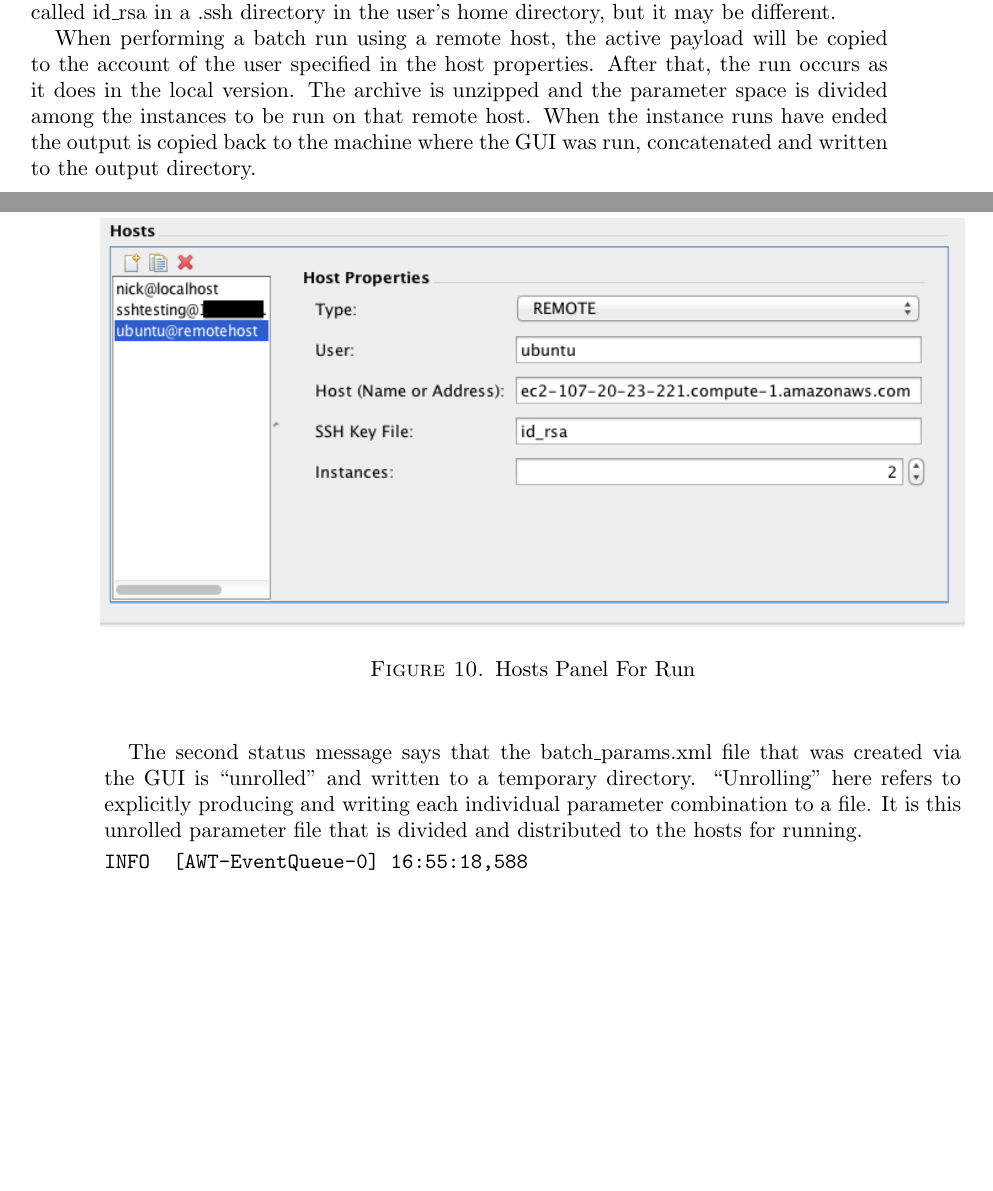
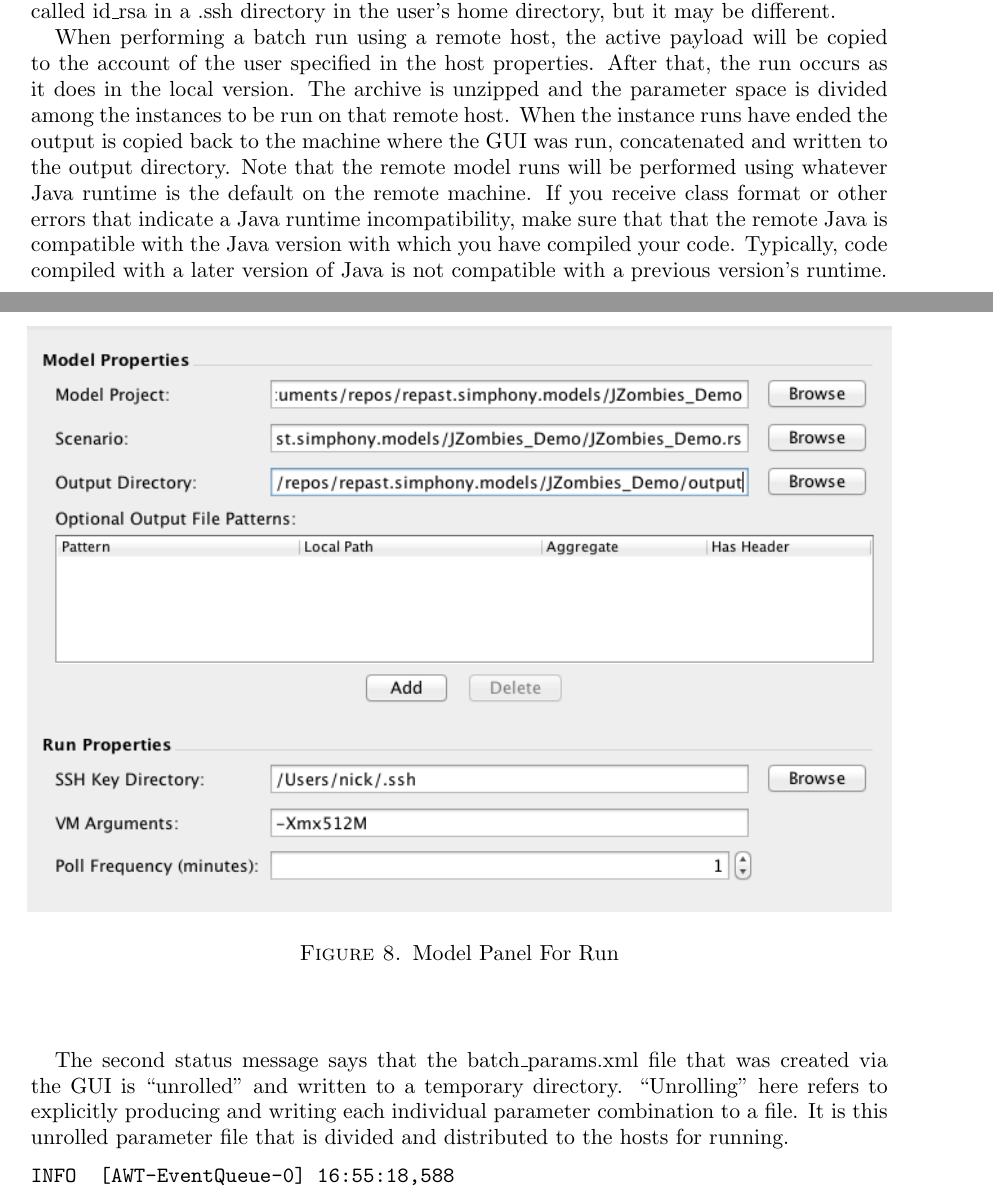
Before and after one commit to Repast/repast.simphony.docs, a LaTeX paper (docs/BatchRunGettingStarted/RepastBatchRunsGettingStarted.tex): two parts of pages 9 and 14 of 27 before the commit and two parts of pages 9 and 13 of 28 after it, joined at a grey line, cut so that both start at the same text, the shorter picture padded with empty space. Compiled offline with pdfLaTeX.

Commit message:
Updated pdfs and batch text

```diff
--- a/docs/BatchRunGettingStarted/RepastBatchRunsGettingStarted.tex
+++ b/docs/BatchRunGettingStarted/RepastBatchRunsGettingStarted.tex
@@ -249,7 +249,9 @@ The situation on windows is more complicated. OSX and Linux come with ssh and th
 
 Once you've got your keys on the remote machine, you can run remote batch runs using the Batch Run GUI. The host properties User, Host and SSH Key are used to login to the remote host. The User property should be the user name for the ssh login. The host is the name or ip address of the machine to login into and the SSH Key File is the private key file on the local machine used to auto-login to the remote machine. This file is typically called id\_rsa in a .ssh directory in the user's home directory,  but it may be different.
 
-When performing a batch run using a remote host, the active payload will be copied to the account of the user specified in the host properties. After that, the run occurs as it does in the local version. The archive is unzipped and the parameter space is divided among the instances to be run on that remote host. When the instance runs have ended the output is copied back to the machine where the GUI was run, concatenated and written to the output directory.
+When performing a batch run using a remote host, the active payload will be copied to the account of the user specified in the host properties. After that, the run occurs as it does in the local version. The archive is unzipped and the parameter space is divided among the instances to be run on that remote host. When the instance runs have ended the output is copied back to the machine where the GUI was run, concatenated and written to the output directory. Note that the remote model runs will be performed using whatever Java
+runtime is the default on the remote machine. If you receive class format or other errors that indicate a Java runtime incompatibility, make sure that that the remote Java is compatible with the Java version with which you have compiled your code. Typically, code
+compiled with a later version of Java is not compatible with a previous version's runtime.
 
 \section{Preparing Your Model for Batch Runs}
 
```
Also changed, not shown: docs/BatchRunGettingStarted/RepastBatchRunsGettingStarted.pdf, docs/DataCollection/DataCollection.pdf, docs/ReLogoGettingStarted/ReLogoGettingStarted.pdf, docs/RepastBatchHadoop/RepastBatchHadoop.pdf, docs/RepastJavaGettingStarted/RepastJavaGettingStarted.pdf, docs/RepastModelTesting/RepastModelTesting.pdf, 1 other file.
